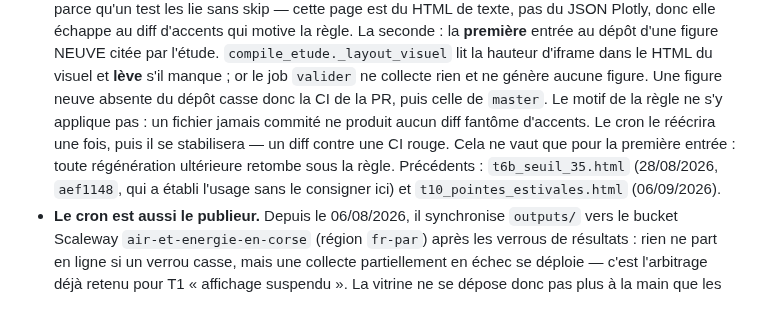
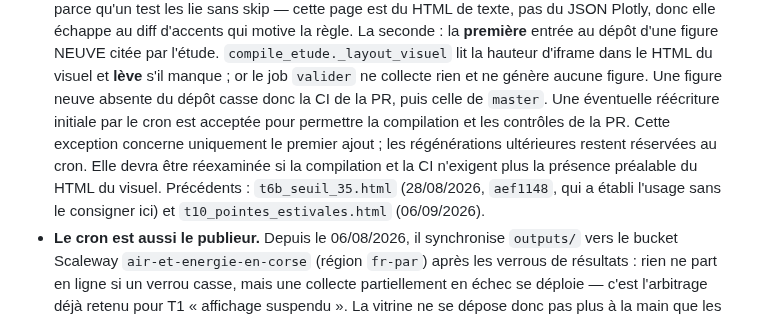
Before and after one commit to Henri20200/demonstrateur-data-corsica, a Markdown page: CLAUDE.md, the part around the change. Rendered like a GitHub page.

Commit message:
docs(CLAUDE): l'exception de figure neuve assume son compromis
Reformulation demandée en revue. La rédaction précédente promettait une stabilité que la
règle ne peut pas tenir — « le cron le réécrira une fois, puis il se stabilisera » suppose
que rien ne bougera ensuite, ce que rien ne garantit, et présentait le diff fantôme comme
un non-sujet plutôt que comme un coût accepté.

La nouvelle rédaction dit ce qu'on paie et pourquoi : une réécriture initiale par le cron
est ACCEPTÉE pour que la PR compile et que ses contrôles tournent. Elle ajoute la clause
de révision qui manquait : l'exception tombe si la compilation et la CI n'exigent plus la
présence préalable du HTML du visuel — elle repose sur ce besoin, pas sur un principe.

Claude-Session: https://claude.ai/code/session_01BpazT5C7g5MSPqiVXTccnR

```diff
--- a/CLAUDE.md
+++ b/CLAUDE.md
@@ -124,12 +124,13 @@ dans `src/` pour rester reproductible. Ne pas dépendre d'un notebook dans le pi
   La seconde : la **première** entrée au dépôt d'une figure NEUVE citée par l'étude.
   `compile_etude._layout_visuel` lit la hauteur d'iframe dans le HTML du visuel et **lève**
   s'il manque ; or le job `valider` ne collecte rien et ne génère aucune figure. Une figure
-  neuve absente du dépôt casse donc la CI de la PR, puis celle de `master`. Le motif de la
-  règle ne s'y applique pas : un fichier jamais commité ne produit aucun diff fantôme
-  d'accents. Le cron le réécrira une fois, puis il se stabilisera — un diff contre une CI
-  rouge. Cela ne vaut que pour la première entrée : toute régénération ultérieure retombe
-  sous la règle. Précédents : `t6b_seuil_35.html` (28/08/2026, `aef1148`, qui a établi
-  l'usage sans le consigner ici) et `t10_pointes_estivales.html` (06/09/2026).
+  neuve absente du dépôt casse donc la CI de la PR, puis celle de `master`. Une éventuelle
+  réécriture initiale par le cron est acceptée pour permettre la compilation et les
+  contrôles de la PR. Cette exception concerne uniquement le premier ajout ; les
+  régénérations ultérieures restent réservées au cron. Elle devra être réexaminée si la
+  compilation et la CI n'exigent plus la présence préalable du HTML du visuel. Précédents :
+  `t6b_seuil_35.html` (28/08/2026, `aef1148`, qui a établi l'usage sans le consigner ici)
+  et `t10_pointes_estivales.html` (06/09/2026).
 - **Le cron est aussi le publieur.** Depuis le 06/08/2026, il synchronise `outputs/` vers le
   bucket Scaleway `air-et-energie-en-corse` (région `fr-par`) après les verrous de résultats :
   rien ne part en ligne si un verrou casse, mais une collecte partiellement en échec se
```
